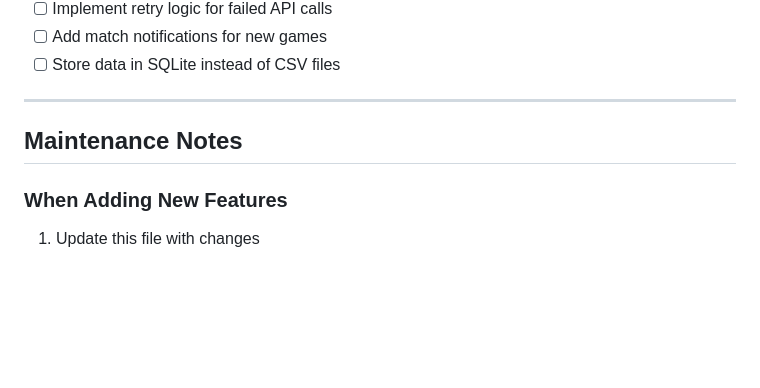
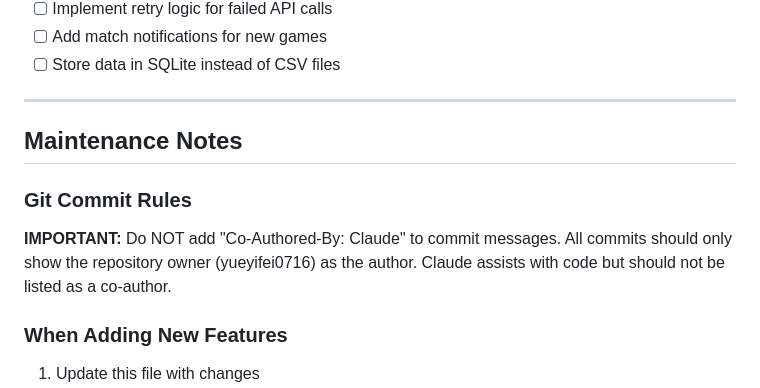
Before and after one commit to yueyifei0716/dota2_stats, a Markdown page: CLAUDE.md, the part around the change. GitHub-like rendering; blank space fills up the shorter version.

Commit message:
Add git commit rules to CLAUDE.md

```diff
--- a/CLAUDE.md
+++ b/CLAUDE.md
@@ -161,6 +161,9 @@ stop.bat
 
 ## Maintenance Notes
 
+### Git Commit Rules
+**IMPORTANT:** Do NOT add "Co-Authored-By: Claude" to commit messages. All commits should only show the repository owner (yueyifei0716) as the author. Claude assists with code but should not be listed as a co-author.
+
 ### When Adding New Features
 1. Update this file with changes
 2. Document new API endpoints used
```
